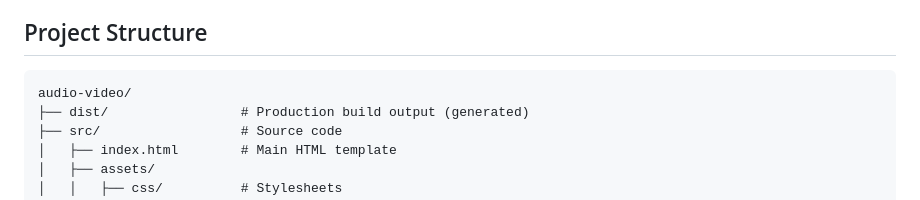
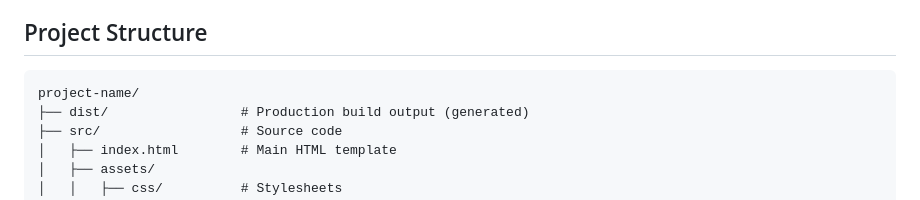
Before and after one commit to wjuma19dev2026-wq/vanilla-JavaScript-web-app-template, a Markdown page: README.md, the part around the change. Drawn GitHub-style.

````diff
--- a/README.md
+++ b/README.md
@@ -28,7 +28,7 @@ A vanilla JavaScript web application template built with Webpack for modern fron
 ## Project Structure
 
 ```
-audio-video/
+project-name/
 ├── dist/                 # Production build output (generated)
 ├── src/                  # Source code
 │   ├── index.html        # Main HTML template
````
